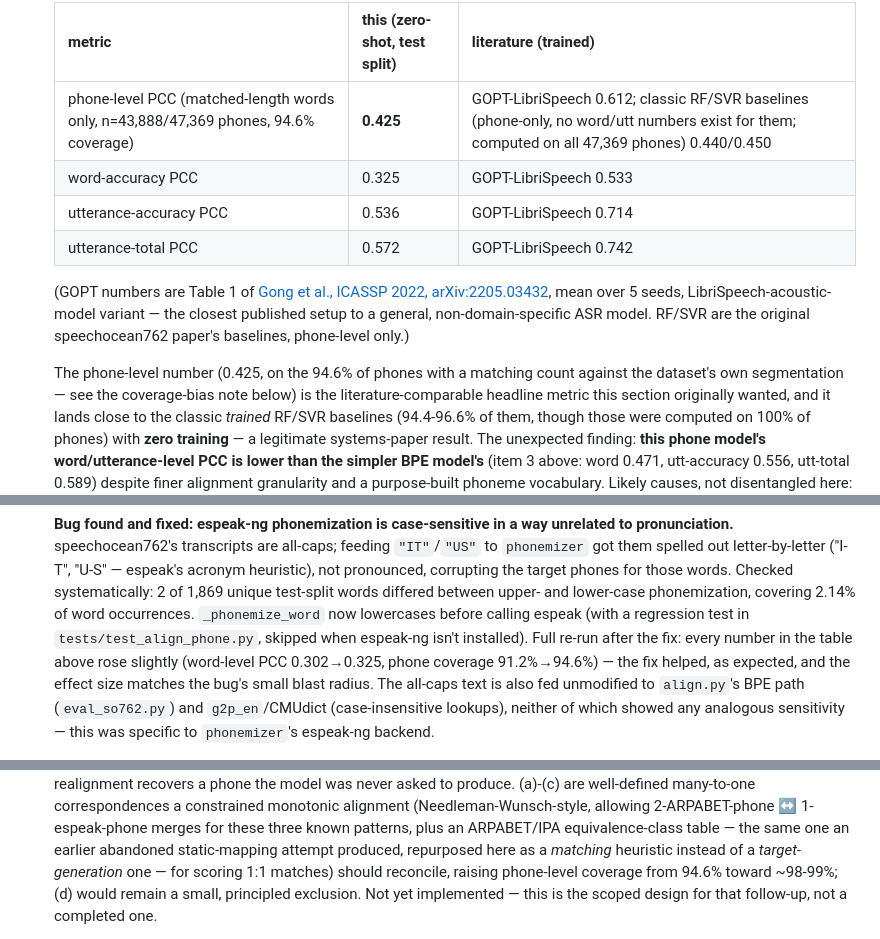
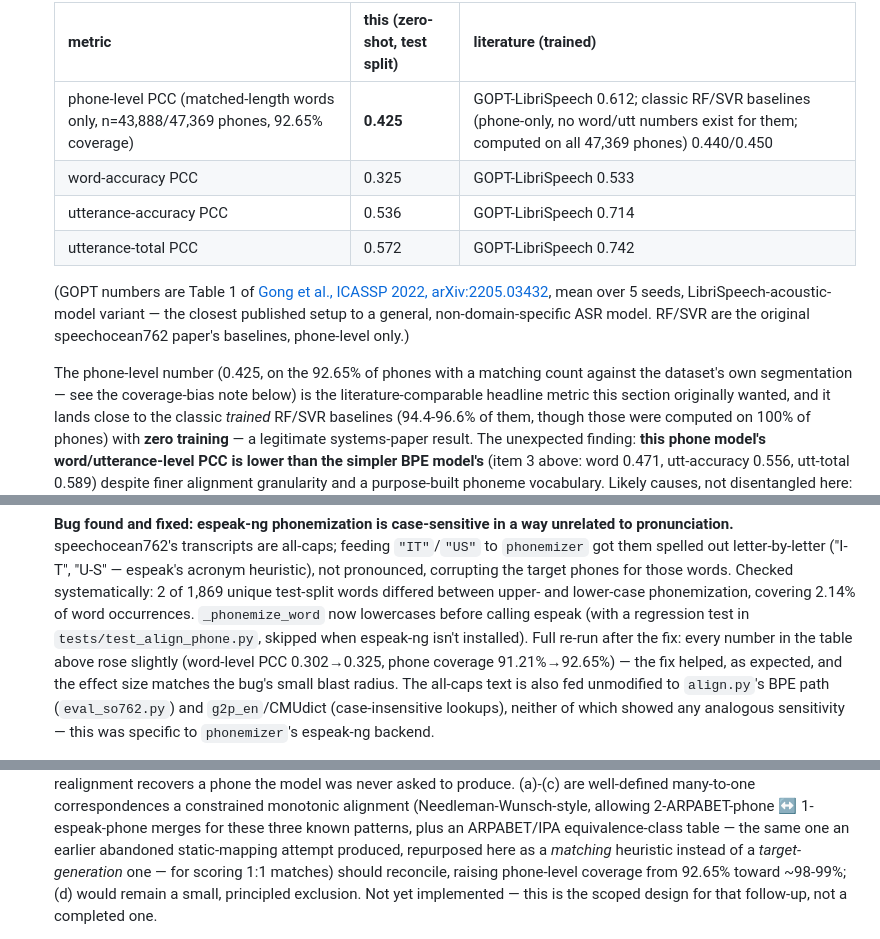
Before and after one commit to bagustris/proscor, a Markdown page: PLAN.md, 3 parts joined by grey strips. Rendered like a GitHub page.

Commit message:
Fix phone-level coverage percentage: word rate and phone rate aren't the same
Already-pushed docs reported 94.6% phone coverage, but that was the
word-match rate (15,103/15,967); the actual phone-level coverage is
43,888/47,369 = 92.65% (mismatched words are longer than average, so the
phone-level rate is lower). Same category of mistake as an earlier review
round caught once already -- corrected everywhere it was cited.

Co-Authored-By: Claude Sonnet 5 <noreply@anthropic.com>
Claude-Session: https://claude.ai/code/session_019fyKerzTGn7gw65KoCNAE8

```diff
--- a/PLAN.md
+++ b/PLAN.md
@@ -504,7 +504,7 @@ changed the plan to a staged rollout:
 
    | metric | this (zero-shot, test split) | literature (trained) |
    |---|---|---|
-   | phone-level PCC (matched-length words only, n=43,888/47,369 phones, 94.6% coverage) | **0.425** | GOPT-LibriSpeech 0.612; classic RF/SVR baselines (phone-only, no word/utt numbers exist for them; computed on all 47,369 phones) 0.440/0.450 |
+   | phone-level PCC (matched-length words only, n=43,888/47,369 phones, 92.65% coverage) | **0.425** | GOPT-LibriSpeech 0.612; classic RF/SVR baselines (phone-only, no word/utt numbers exist for them; computed on all 47,369 phones) 0.440/0.450 |
    | word-accuracy PCC | 0.325 | GOPT-LibriSpeech 0.533 |
    | utterance-accuracy PCC | 0.536 | GOPT-LibriSpeech 0.714 |
    | utterance-total PCC | 0.572 | GOPT-LibriSpeech 0.742 |
@@ -514,7 +514,7 @@ changed the plan to a staged rollout:
    published setup to a general, non-domain-specific ASR model. RF/SVR are
    the original speechocean762 paper's baselines, phone-level only.)
 
-   The phone-level number (0.425, on the 94.6% of phones with a matching
+   The phone-level number (0.425, on the 92.65% of phones with a matching
    count against the dataset's own segmentation — see the coverage-bias
    note below) is the literature-comparable headline metric this section
    originally wanted, and it lands close to the classic *trained* RF/SVR
@@ -569,7 +569,7 @@ changed the plan to a staged rollout:
    lowercases before calling espeak (with a regression test in
    `tests/test_align_phone.py`, skipped when espeak-ng isn't installed). Full
    re-run after the fix: every number in the table above rose slightly
-   (word-level PCC 0.302→0.325, phone coverage 91.2%→94.6%) — the fix
+   (word-level PCC 0.302→0.325, phone coverage 91.21%→92.65%) — the fix
    helped, as expected, and the effect size matches the bug's small blast
    radius. The all-caps text is also fed unmodified to `align.py`'s BPE path
    (`eval_so762.py`) and `g2p_en`/CMUdict (case-insensitive lookups), neither
@@ -602,7 +602,7 @@ changed the plan to a staged rollout:
    ARPABET/IPA equivalence-class table — the same one an earlier abandoned
    static-mapping attempt produced, repurposed here as a *matching*
    heuristic instead of a *target-generation* one — for scoring 1:1 matches)
-   should reconcile, raising phone-level coverage from 94.6% toward
+   should reconcile, raising phone-level coverage from 92.65% toward
    ~98-99%; (d) would remain a small, principled exclusion. Not yet
    implemented — this is the scoped design for that follow-up, not a
    completed one.
```
Also changed, not shown: CHANGELOG.md (+1 -1 lines).
